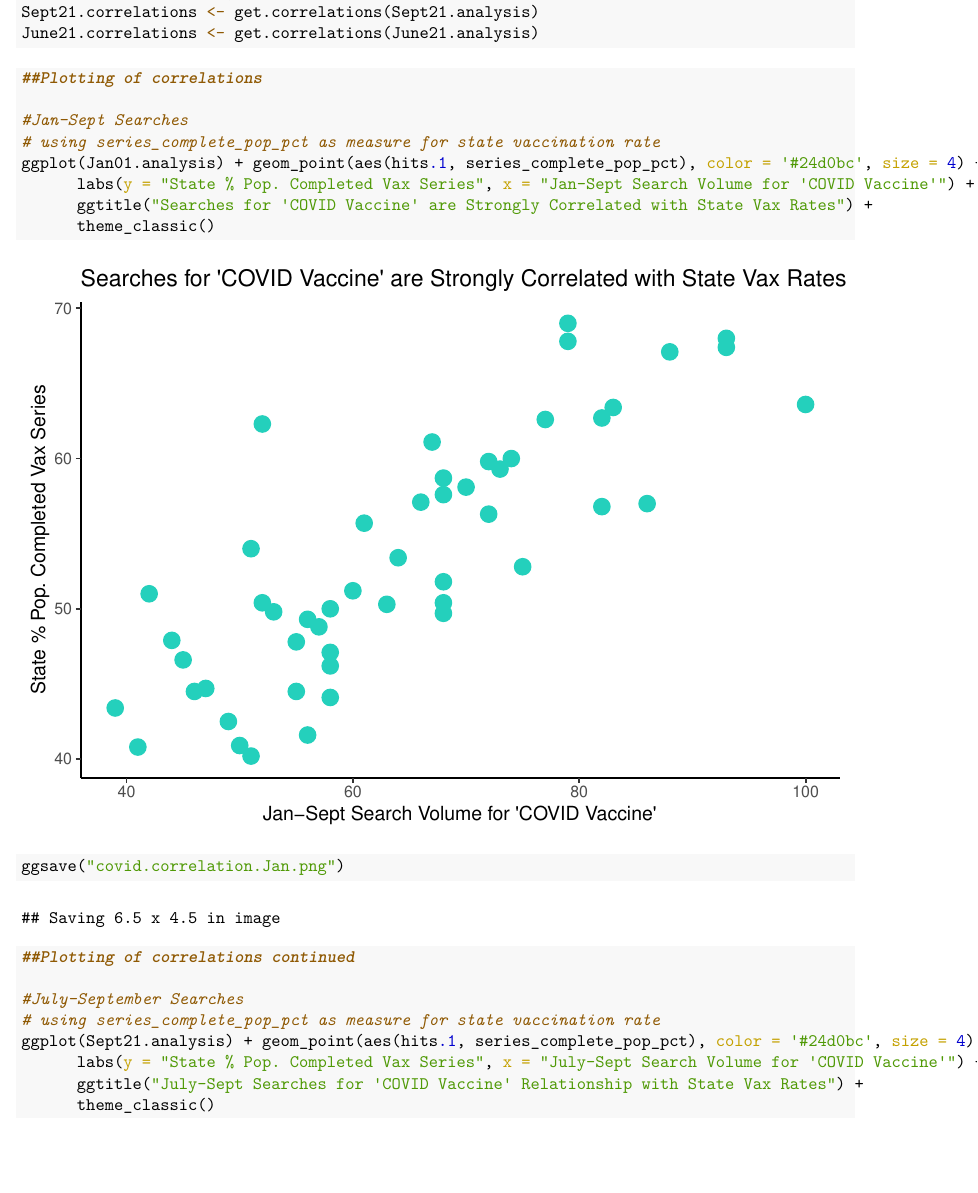
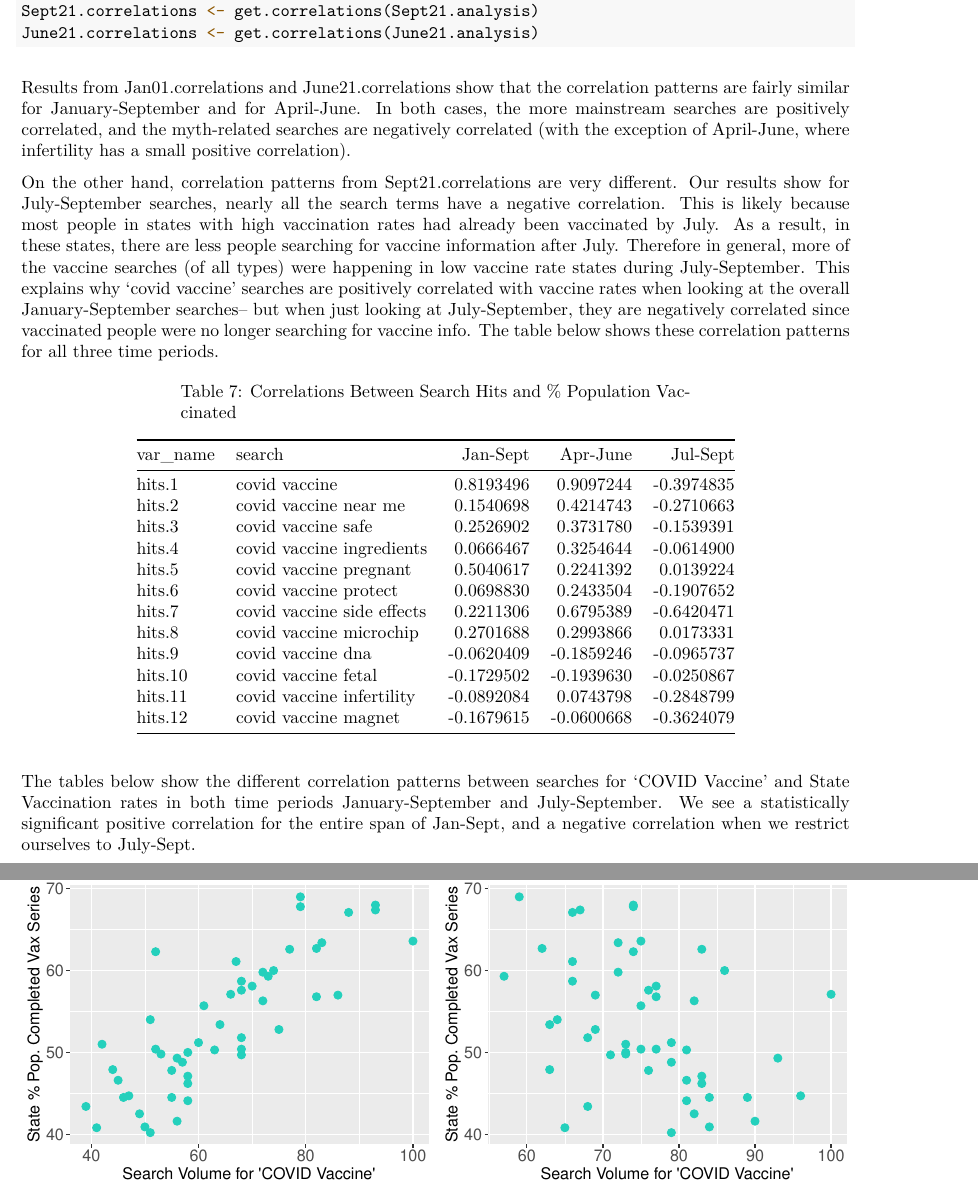
Before and after one commit to ariannapschmid/FOCD, an R Markdown document (project.Rmd): part of page 8 of 15 before the commit and two parts of pages 8 and 9 of 14 after it, the two joined at a grey line, cut so that both start at the same text, the shorter picture padded with empty space. The pictures show the output file project.pdf that the author committed with the source.

Commit message:
correlation section and tables

````diff
--- a/project.Rmd
+++ b/project.Rmd
@@ -520,5 +521,9 @@ Sept21.correlations <- get.correlations(Sept21.analysis)
 June21.correlations <- get.correlations(June21.analysis)
 
 ```
+Results from Jan01.correlations and June21.correlations show that the correlation patterns are fairly similar for January-September and for April-June. In both cases, the more mainstream searches are positively correlated, and the myth-related searches are negatively correlated (with the exception of April-June, where infertility has a small positive correlation).
 
-```{r}
+On the other hand, correlation patterns from Sept21.correlations are very different. Our results show for July-September searches, nearly all the search terms have a negative correlation. This is likely because most people in states with high vaccination rates had already been vaccinated by July. As a result, in these states, there are less people searching for vaccine information after July. Therefore in general, more of the vaccine searches (of all types) were happening in low vaccine rate states during July-September. This explains why 'covid vaccine' searches are positively correlated with vaccine rates when looking at the overall January-September searches-- but when just looking at July-September, they are negatively correlated since vaccinated people were no longer searching for vaccine info.
+The table below shows these correlation patterns for all three time periods.
+
+```{r echo = FALSE}
@@ -525,8 +536,14 @@ June21.correlations <- get.correlations(June21.analysis)
+  caption = 'Correlations Between Search Hits and % Population Vaccinated'
+)
+```
+
+The tables below show the different correlation patterns between searches for 'COVID Vaccine' and State Vaccination rates in both time periods January-September and July-September. We see a statistically significant positive correlation for the entire span of Jan-Sept, and a negative correlation when we restrict ourselves to July-Sept.
+
+
+```{r, figures-side, fig.show="hold", out.width="50%", fig.height = 4, fig.width = 5, echo = FALSE}
 ##Plotting of correlations
 
 #Jan-Sept Searches
 # using series_complete_pop_pct as measure for state vaccination rate
-ggplot(Jan01.analysis) + geom_point(aes(hits.1, series_complete_pop_pct), color = '#24d0bc', size = 4) +
-      labs(y = "State % Pop. Completed Vax Series", x = "Jan-Sept Search Volume for 'COVID Vaccine'") +
-      ggtitle("Searches for 'COVID Vaccine' are Strongly Correlated with State Vax Rates") +
-      theme_classic()
+ggplot(Jan01.analysis) + geom_point(aes(hits.1, series_complete_pop_pct), color = '#24d0bc', size = 3) +
+      labs(y = "State % Pop. Completed Vax Series", x = "Search Volume for 'COVID Vaccine'") +
@@ -533,11 +553,6 @@ ggplot(Jan01.analysis) + geom_point(aes(hits.1, series_complete_pop_pct), color
 
-ggsave("covid.correlation.Jan.png")
-```
-```{r}
+#ggsave("covid.correlation.Jan.png")
 
-##Plotting of correlations continued
 
 #July-September Searches
 # using series_complete_pop_pct as measure for state vaccination rate
-ggplot(Sept21.analysis) + geom_point(aes(hits.1, series_complete_pop_pct), color = '#24d0bc', size = 4) +
-      labs(y = "State % Pop. Completed Vax Series", x = "July-Sept Search Volume for 'COVID Vaccine'") +
@@ -545,0 +560,2 @@ ggplot(Sept21.analysis) + geom_point(aes(hits.1, series_complete_pop_pct), color
+      labs(y = "State % Pop. Completed Vax Series", x = "Search Volume for 'COVID Vaccine'") +
+      ggtitle("") +
````
Also changed, not shown: covid.correlation.Jan.png, covid.correlation.Sept.png, project.pdf, project.Rmd (24 more changed lines).
